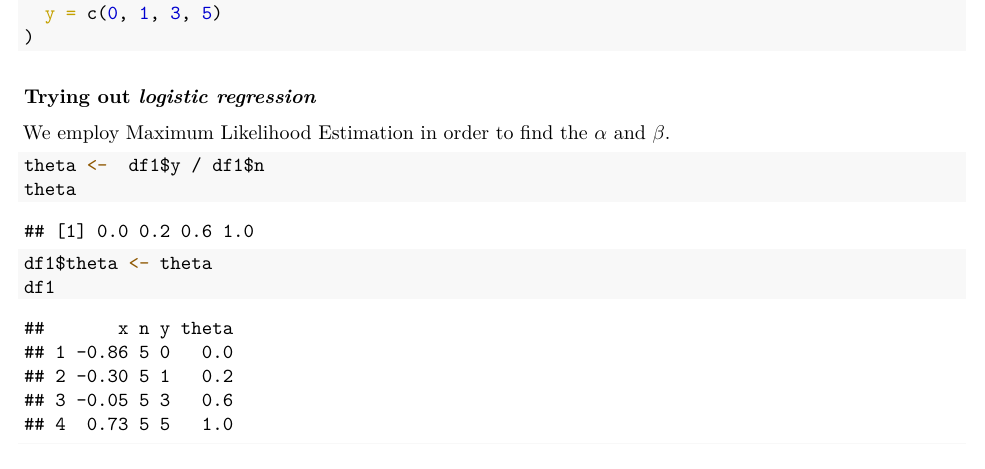
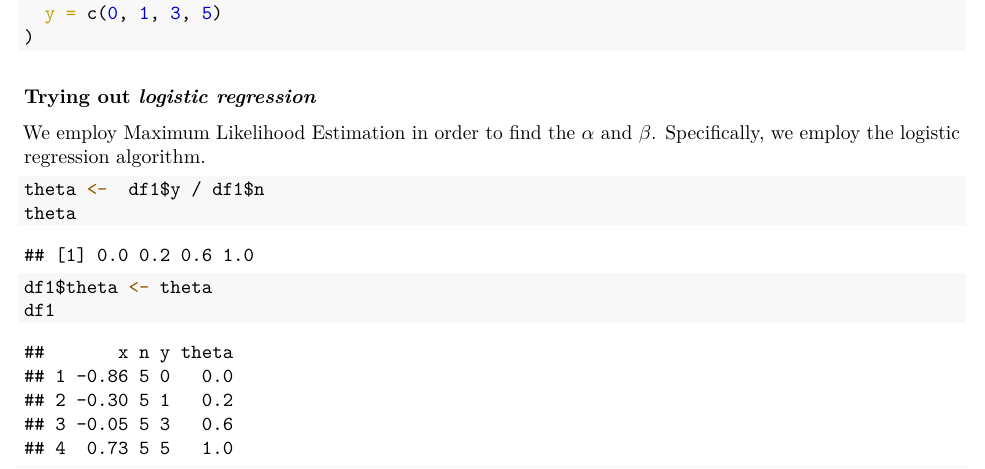
Before and after one commit to hbunyamin/my-hands-on-r-programming, an R Markdown document (BDA_3rd_Edition/demo3_6-from_zero.Rmd): part of page 1 of 6, cut so that both start at the same text. The pictures show the output file BDA_3rd_Edition/demo3_6-from_zero.pdf that the author committed with the source.

Commit message:
10 Sep 2021

````diff
--- a/BDA_3rd_Edition/demo3_6-from_zero.Rmd
+++ b/BDA_3rd_Edition/demo3_6-from_zero.Rmd
@@ -28,7 +28,7 @@ df1 <- data.frame(
 ```
 
 ### Trying out _logistic regression_
-We employ Maximum Likelihood Estimation in order to find the $\alpha$ and $\beta$.
+We employ Maximum Likelihood Estimation in order to find the $\alpha$ and $\beta$. Specifically, we employ the logistic regression algorithm.
 
 ```{r}
 theta <-  df1$y / df1$n
````
Also changed, not shown: BDA_3rd_Edition/demo3_6-from_zero.pdf, BDA_3rd_Edition/demo3_6-from_zero.Rmd (2 more changed lines).
